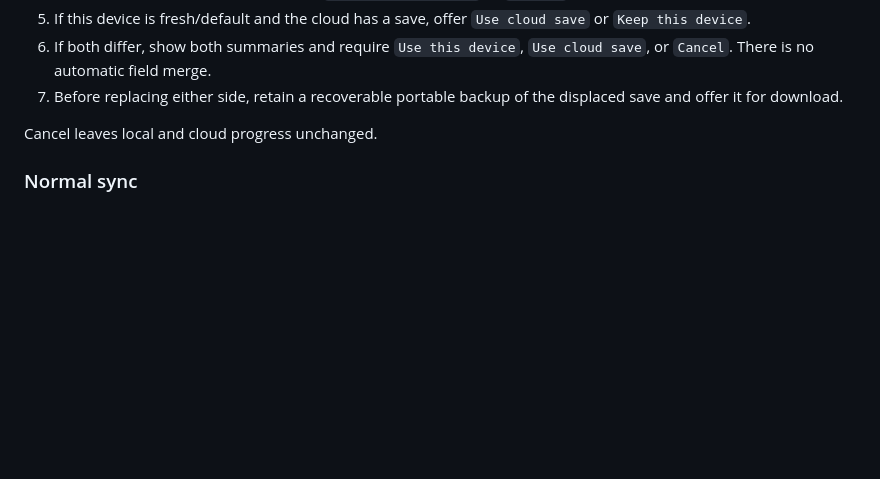
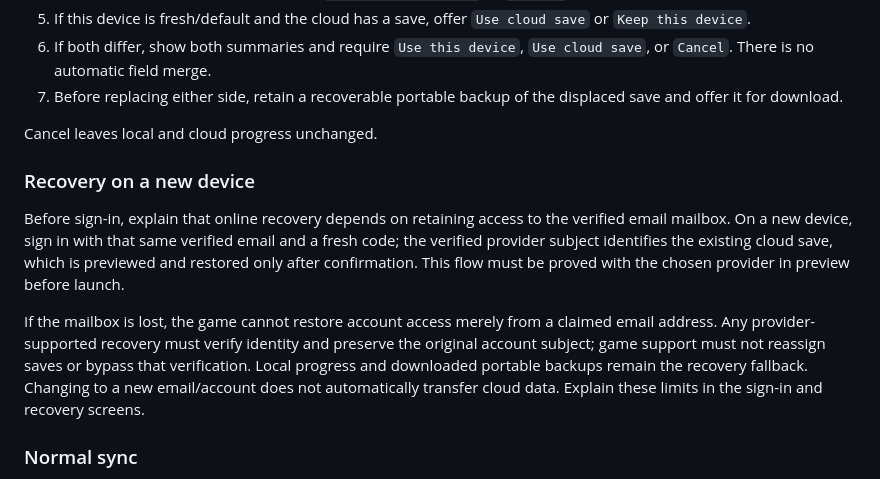
Before and after one commit to tdrose01/word-garden, a Markdown page: docs/CLOUD_SAVE_DESIGN.md, the part around the change. Drawn GitHub-style; blank space fills up the shorter version.

Commit message:
docs: define cloud-save account recovery limits (#33)

```diff
--- a/docs/CLOUD_SAVE_DESIGN.md
+++ b/docs/CLOUD_SAVE_DESIGN.md
@@ -63,6 +63,12 @@ Official references:
 7. Before replacing either side, retain a recoverable portable backup of the displaced save and offer it for download.
 
 Cancel leaves local and cloud progress unchanged.
+
+### Recovery on a new device
+
+Before sign-in, explain that online recovery depends on retaining access to the verified email mailbox. On a new device, sign in with that same verified email and a fresh code; the verified provider subject identifies the existing cloud save, which is previewed and restored only after confirmation. This flow must be proved with the chosen provider in preview before launch.
+
+If the mailbox is lost, the game cannot restore account access merely from a claimed email address. Any provider-supported recovery must verify identity and preserve the original account subject; game support must not reassign saves or bypass that verification. Local progress and downloaded portable backups remain the recovery fallback. Changing to a new email/account does not automatically transfer cloud data. Explain these limits in the sign-in and recovery screens.
 
 ### Normal sync
 
```
